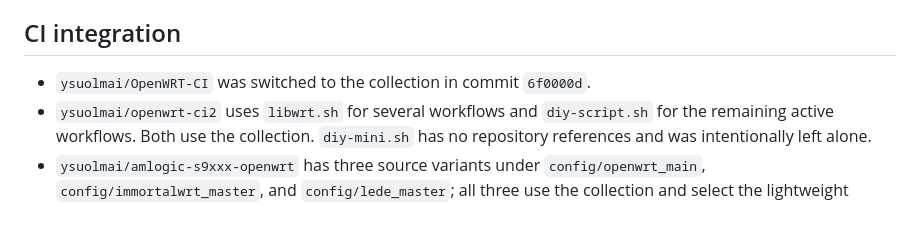
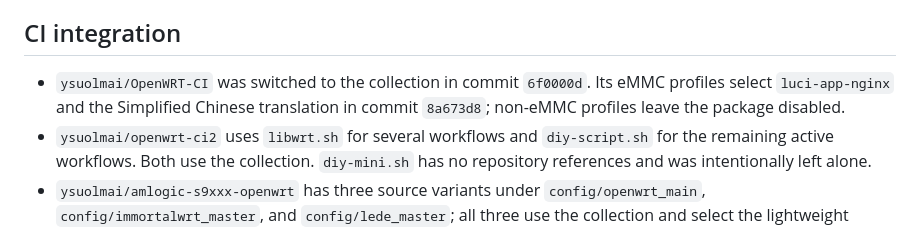
Before and after one commit to ysuolmai/openwrt-packages, a Markdown page: docs/project-state.md, the part around the change. Drawn GitHub-style.

Commit message:
docs: record nginx eMMC integration [skip ci]

```diff
--- a/docs/project-state.md
+++ b/docs/project-state.md
@@ -100,6 +100,9 @@ development tooling, so no runtime theme files were imported.
 ## CI integration
 
 - `ysuolmai/OpenWRT-CI` was switched to the collection in commit `6f0000d`.
+  Its eMMC profiles select `luci-app-nginx` and the Simplified Chinese
+  translation in commit `8a673d8`; non-eMMC profiles leave the package
+  disabled.
 - `ysuolmai/openwrt-ci2` uses `libwrt.sh` for several workflows and
   `diy-script.sh` for the remaining active workflows. Both use the collection.
   `diy-mini.sh` has no repository references and was intentionally left alone.
```
